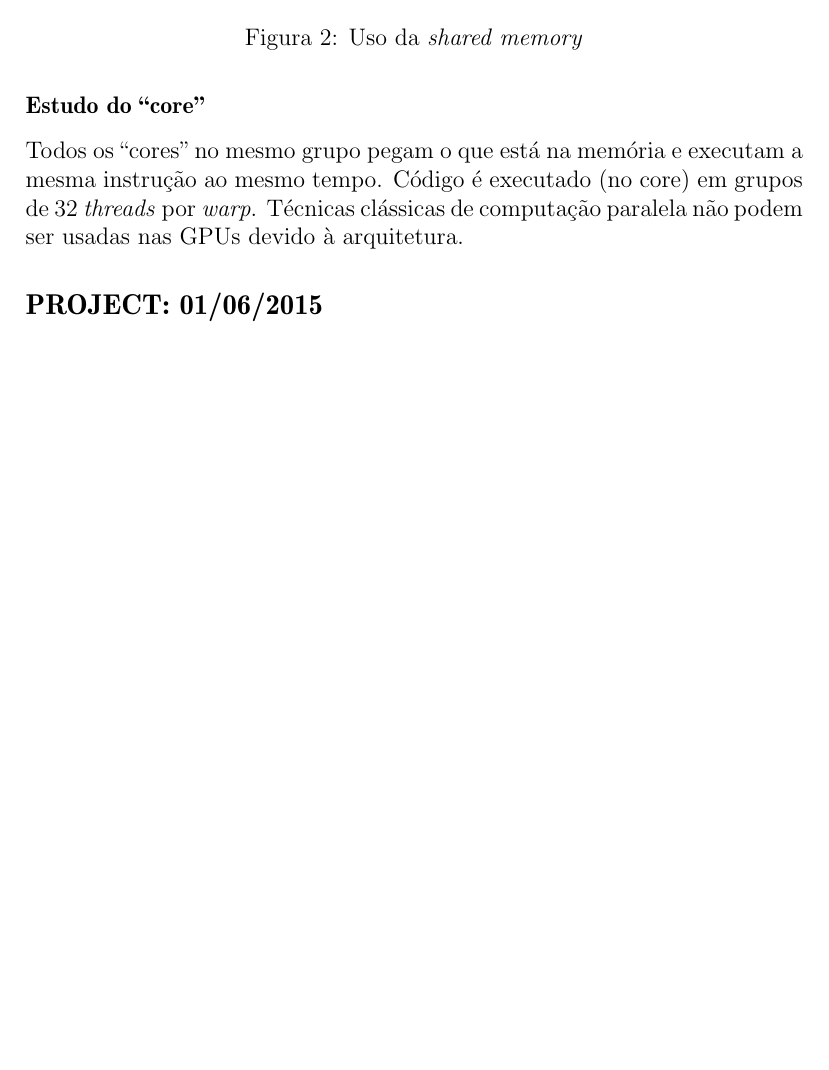
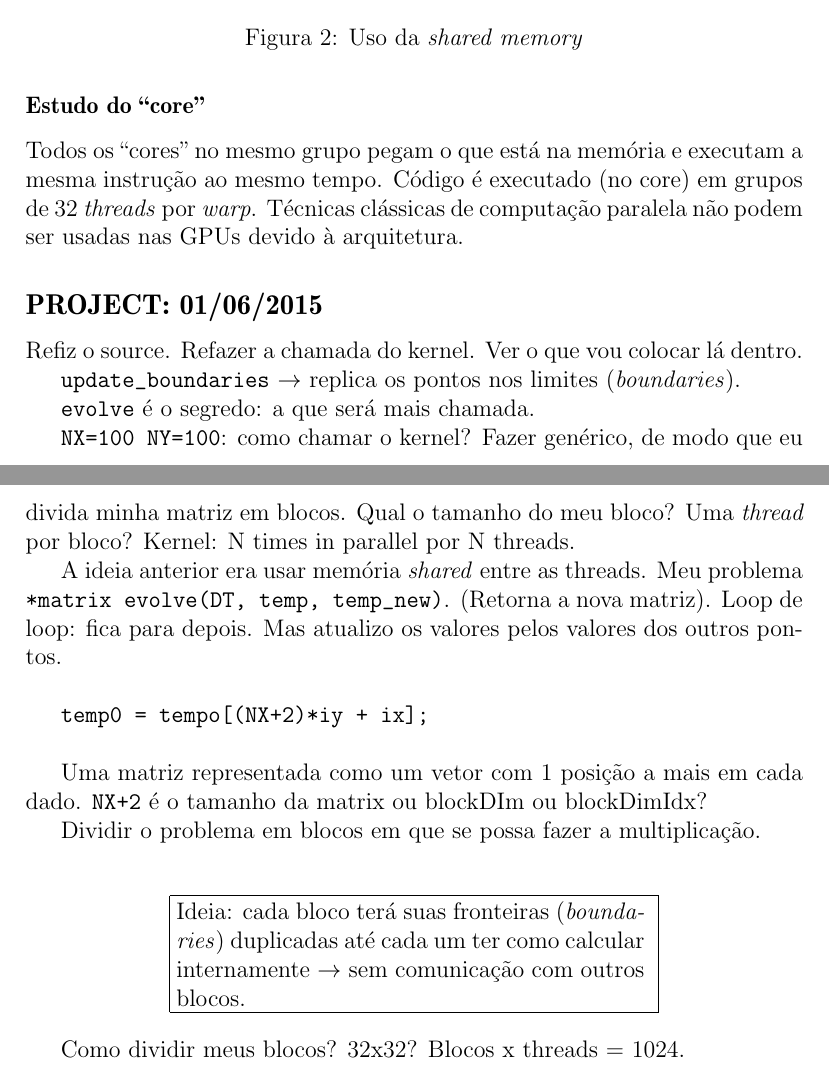
Before and after one commit to vitorvas/ictp2015-accel, a LaTeX document (accel.tex): part of page 15 of 15 before the commit and two parts of pages 15 and 16 of 16 after it, the two joined at a grey line, cut so that both start at the same text, the shorter picture padded with empty space. Compiled offline with pdfLaTeX.

Commit message:
Um pouco mais digitado. Faltam as figuras dessa página.

```diff
--- a/accel.tex
+++ b/accel.tex
@@ -590,5 +590,33 @@ usadas nas GPUs devido à arquitetura.
 
 \subsection*{PROJECT: \date{01/06/2015}}
 
+Refiz o source. Refazer a chamada do kernel. Ver o que vou colocar lá dentro.
+
+\texttt{update\_boundaries} $\rightarrow$ replica os pontos nos limites (\textit{boundaries}).
+
+\texttt{evolve} é o segredo: a que será mais chamada.
+
+\texttt{NX=100 NY=100}: como chamar o kernel? Fazer genérico, de modo que eu divida minha matriz em blocos. Qual o tamanho do meu bloco? Uma \textit{thread} por bloco? Kernel: N times in parallel por N threads.
+
+A ideia anterior era usar memória \textit{shared} entre as threads. Meu problema \texttt{*matrix evolve(DT, temp, temp\_new)}. (Retorna a nova matriz).
+Loop de loop: fica para depois. Mas atualizo os valores pelos valores dos outros pontos.\\
+
+\texttt{temp0 = tempo[(NX+2)*iy + ix];}\\
+
+Uma matriz representada como um vetor com 1 posição a mais em cada dado. \texttt{NX+2} é o tamanho da matrix ou blockDIm ou blockDimIdx?
+
+Dividir o problema em blocos em que se possa fazer a multiplicação.\\
+
+\begin{center}
+\fbox{\begin{minipage}{20em}
+  Ideia: cada bloco terá suas fronteiras (\textit{boundaries}) duplicadas até cada um ter como calcular internamente $\rightarrow$ sem comunicação com outros blocos.
+\end{minipage}
+}
+\end{center}
+
+
+Como dividir meus blocos? 32x32? Blocos x threads = 1024.
+
+
 
 \end{document}
```
